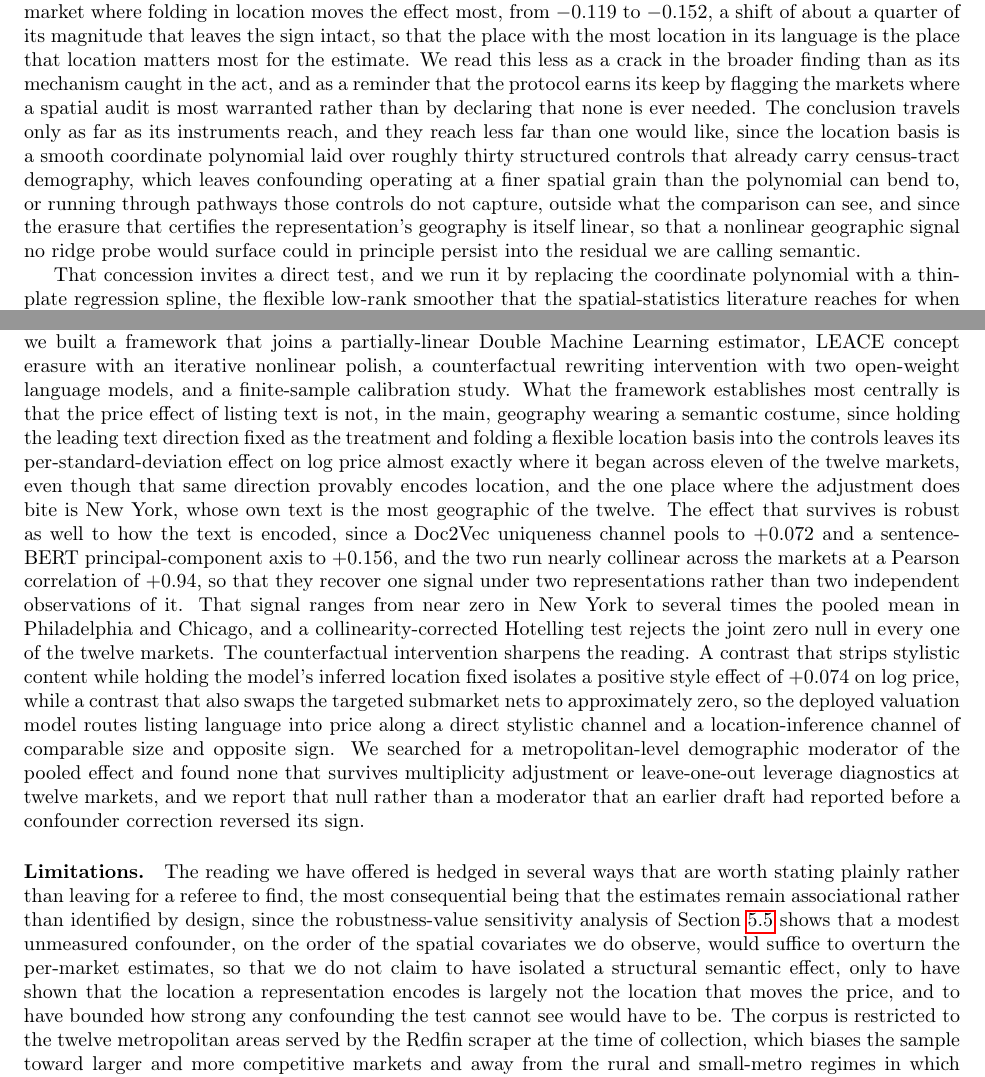
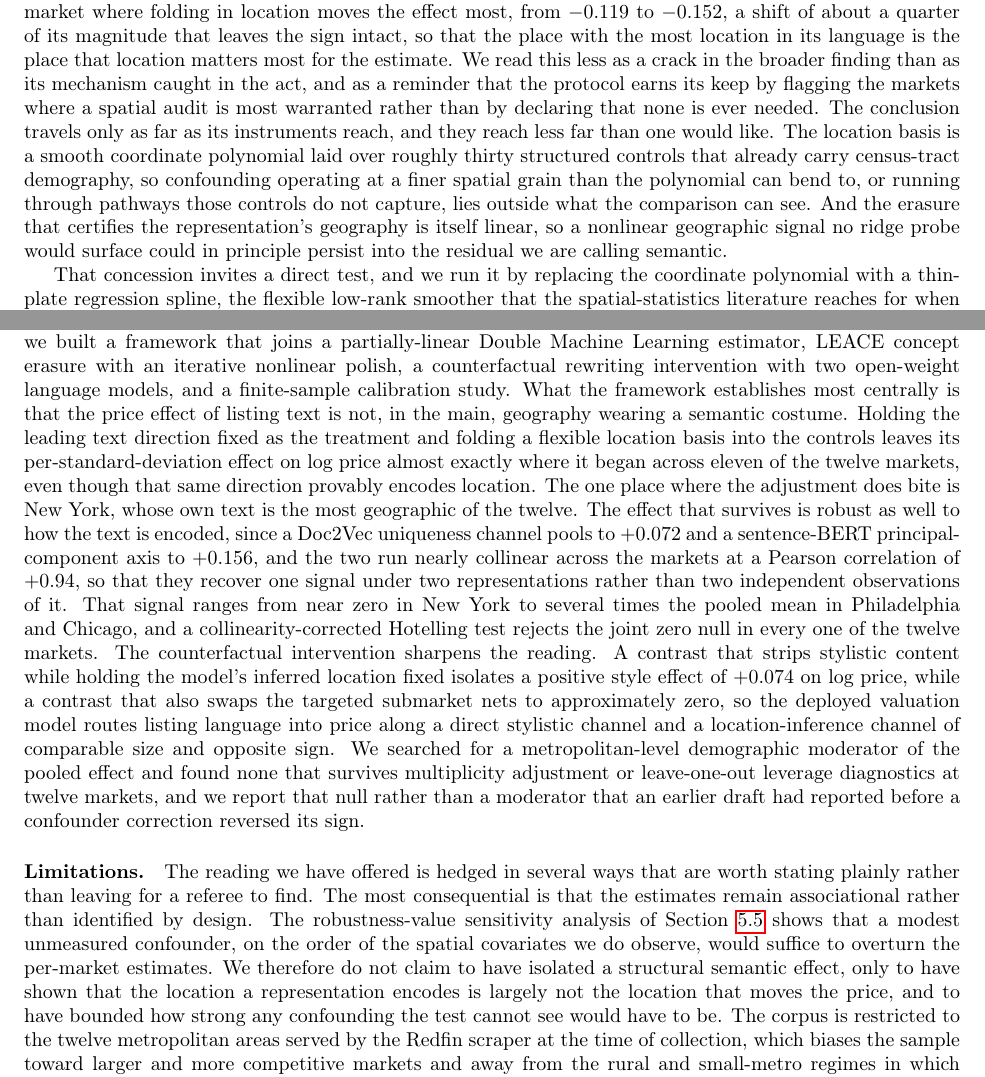
Before and after one commit to YCRG-Labs/causal-real-estate, a LaTeX paper (paper/causalrealestate.tex, which reads paper/drafts_jbes_2026/conclusion_v3.tex, paper/drafts_jbes_2026/s6_decomposition_v3.tex): two parts of pages 17 and 27 of 49, joined at a grey line, cut so that both start at the same text. Compiled offline with pdfLaTeX.

Commit message:
density pass: split the four worst body run-ons (robinson estimator, two conclusion sentences, decomposition limits)

```diff
--- a/paper/drafts_jbes_2026/conclusion_v3.tex
+++ b/paper/drafts_jbes_2026/conclusion_v3.tex
@@ -13,11 +13,11 @@ joins a partially-linear Double Machine Learning estimator, LEACE concept erasur
 with an iterative nonlinear polish, a counterfactual rewriting intervention with
 two open-weight language models, and a finite-sample calibration study. What
 the framework establishes most centrally is that the price effect of listing text
-is not, in the main, geography wearing a semantic costume, since holding the
+is not, in the main, geography wearing a semantic costume. Holding the
 leading text direction fixed as the treatment and folding a flexible location
 basis into the controls leaves its per-standard-deviation effect on log price
 almost exactly where it began across eleven of the twelve markets, even though
-that same direction provably encodes location, and the one place where the
+that same direction provably encodes location. The one place where the
 adjustment does bite is New York, whose own text is the most geographic of the
 twelve. The effect that survives is robust as well to how the text is encoded,
 since a Doc2Vec uniqueness channel pools to $+0.072$ and a sentence-BERT
@@ -39,12 +39,12 @@ that an earlier draft had reported before a confounder correction reversed its
 sign.
 
 \paragraph{Limitations.} The reading we have offered is hedged in several ways
-that are worth stating plainly rather than leaving for a referee to find, the most
-consequential being that the estimates remain associational rather than identified
-by design, since the robustness-value sensitivity analysis of
+that are worth stating plainly rather than leaving for a referee to find. The most
+consequential is that the estimates remain associational rather than identified by
+design. The robustness-value sensitivity analysis of
 Section~\ref{sec:sensitivity-12} shows that a modest unmeasured confounder, on the
 order of the spatial covariates we do observe, would suffice to overturn the
-per-market estimates, so that we do not claim to have isolated a structural
+per-market estimates. We therefore do not claim to have isolated a structural
 semantic effect, only to have shown that the location a representation encodes is
 largely not the location that moves the price, and to have bounded how strong any
 confounding the test cannot see would have to be. The corpus is restricted to the
--- a/paper/drafts_jbes_2026/s6_decomposition_v3.tex
+++ b/paper/drafts_jbes_2026/s6_decomposition_v3.tex
@@ -60,14 +60,14 @@ estimate. We read this less as a crack in the broader finding than as its
 mechanism caught in the act, and as a reminder that the protocol earns its keep by
 flagging the markets where a spatial audit is most warranted rather than by
 declaring that none is ever needed. The conclusion travels only as far as its
-instruments reach, and they reach less far than one would like, since the location
+instruments reach, and they reach less far than one would like. The location
 basis is a smooth coordinate polynomial laid over roughly thirty structured
-controls that already carry census-tract demography, which leaves confounding
-operating at a finer spatial grain than the polynomial can bend to, or running
-through pathways those controls do not capture, outside what the comparison can
-see, and since the erasure that certifies the representation's geography is itself
-linear, so that a nonlinear geographic signal no ridge probe would surface could
-in principle persist into the residual we are calling semantic.
+controls that already carry census-tract demography, so confounding operating at a
+finer spatial grain than the polynomial can bend to, or running through pathways
+those controls do not capture, lies outside what the comparison can see. And the
+erasure that certifies the representation's geography is itself linear, so a
+nonlinear geographic signal no ridge probe would surface could in principle
+persist into the residual we are calling semantic.
 
 That concession invites a direct test, and we run it by replacing the coordinate
 polynomial with a thin-plate regression spline, the flexible low-rank smoother
```
Also changed, not shown: paper/drafts_jbes_2026/s3_methods_v3.tex (+4 -4 lines), paper/causalrealestate.pdf.
